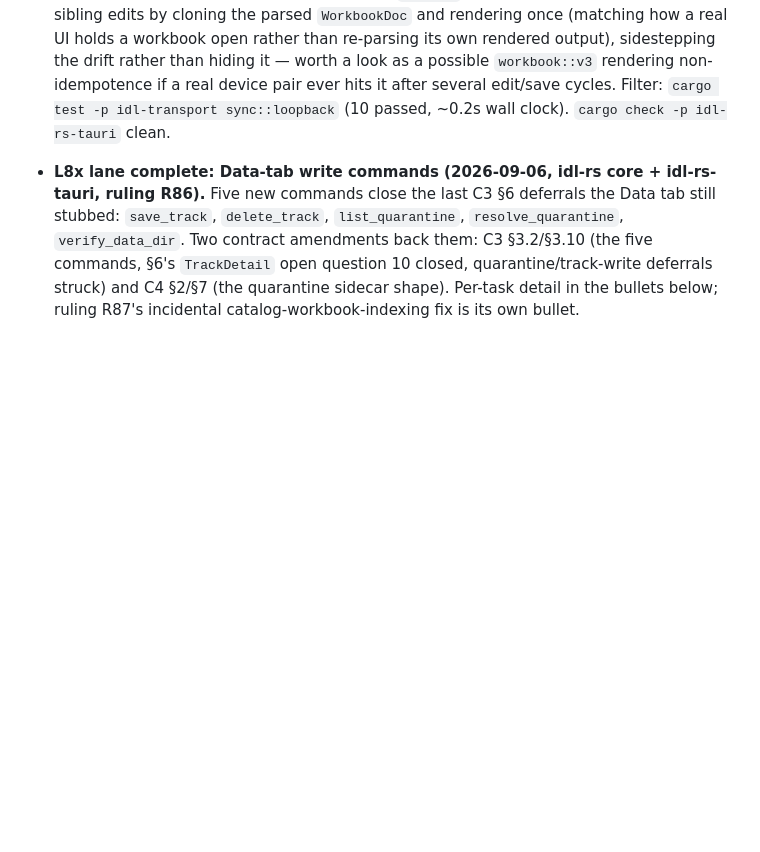
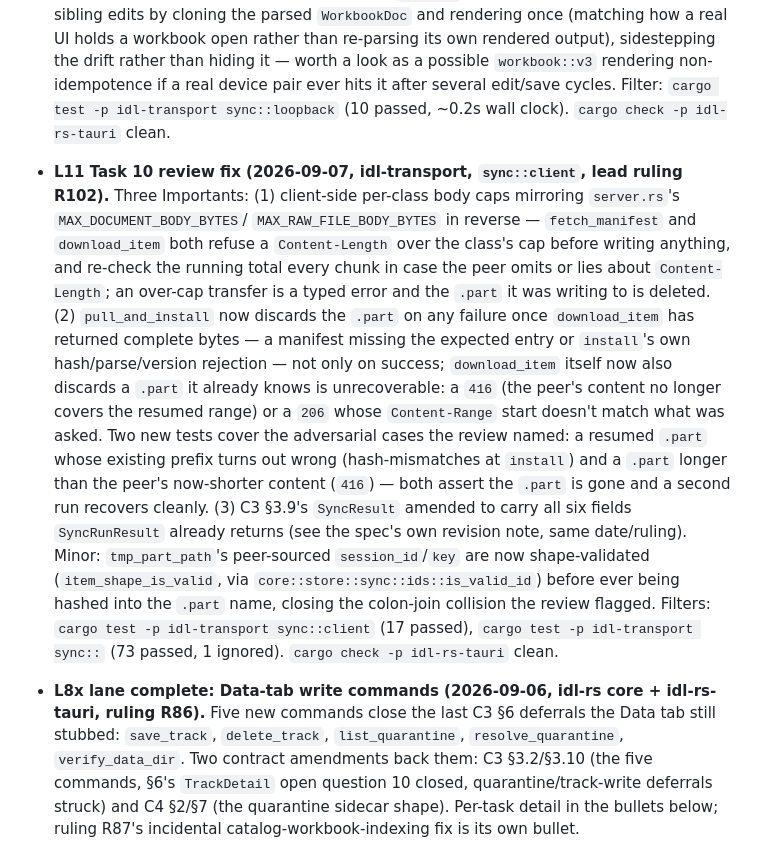
Before and after one commit to saucyeng/idl1-app, a Markdown page: CHANGELOG.md, the part around the change. Rendered like a GitHub page; blank space fills up the shorter version.

Commit message:
docs: C3 sec3.9 SyncResult gains three fields (R102, L11 Task 10 review)

```diff
--- a/CHANGELOG.md
+++ b/CHANGELOG.md
@@ -374,6 +374,33 @@ All notable changes to idl1 are recorded here. Format: Semantic Versioning.
   possible `workbook::v3` rendering non-idempotence if a real device pair
   ever hits it after several edit/save cycles. Filter: `cargo test -p
   idl-transport sync::loopback` (10 passed, ~0.2s wall clock). `cargo
+  check -p idl-rs-tauri` clean.
+- **L11 Task 10 review fix (2026-09-07, idl-transport, `sync::client`,
+  lead ruling R102).** Three Importants: (1) client-side per-class body
+  caps mirroring `server.rs`'s `MAX_DOCUMENT_BODY_BYTES`/
+  `MAX_RAW_FILE_BODY_BYTES` in reverse — `fetch_manifest` and
+  `download_item` both refuse a `Content-Length` over the class's cap
+  before writing anything, and re-check the running total every chunk in
+  case the peer omits or lies about `Content-Length`; an over-cap transfer
+  is a typed error and the `.part` it was writing to is deleted. (2)
+  `pull_and_install` now discards the `.part` on any failure once
+  `download_item` has returned complete bytes — a manifest missing the
+  expected entry or `install`'s own hash/parse/version rejection — not
+  only on success; `download_item` itself now also discards a `.part` it
+  already knows is unrecoverable: a `416` (the peer's content no longer
+  covers the resumed range) or a `206` whose `Content-Range` start doesn't
+  match what was asked. Two new tests cover the adversarial cases the
+  review named: a resumed `.part` whose existing prefix turns out wrong
+  (hash-mismatches at `install`) and a `.part` longer than the peer's
+  now-shorter content (`416`) — both assert the `.part` is gone and a
+  second run recovers cleanly. (3) C3 §3.9's `SyncResult` amended to carry
+  all six fields `SyncRunResult` already returns (see the spec's own
+  revision note, same date/ruling). Minor: `tmp_part_path`'s peer-sourced
+  `session_id`/`key` are now shape-validated (`item_shape_is_valid`, via
+  `core::store::sync::ids::is_valid_id`) before ever being hashed into the
+  `.part` name, closing the colon-join collision the review flagged.
+  Filters: `cargo test -p idl-transport sync::client` (17 passed),
+  `cargo test -p idl-transport sync::` (73 passed, 1 ignored). `cargo
   check -p idl-rs-tauri` clean.
 - **L8x lane complete: Data-tab write commands (2026-09-06, idl-rs core +
   idl-rs-tauri, ruling R86).** Five new commands close the last C3 §6
```
Also changed, not shown: 1 other file.
